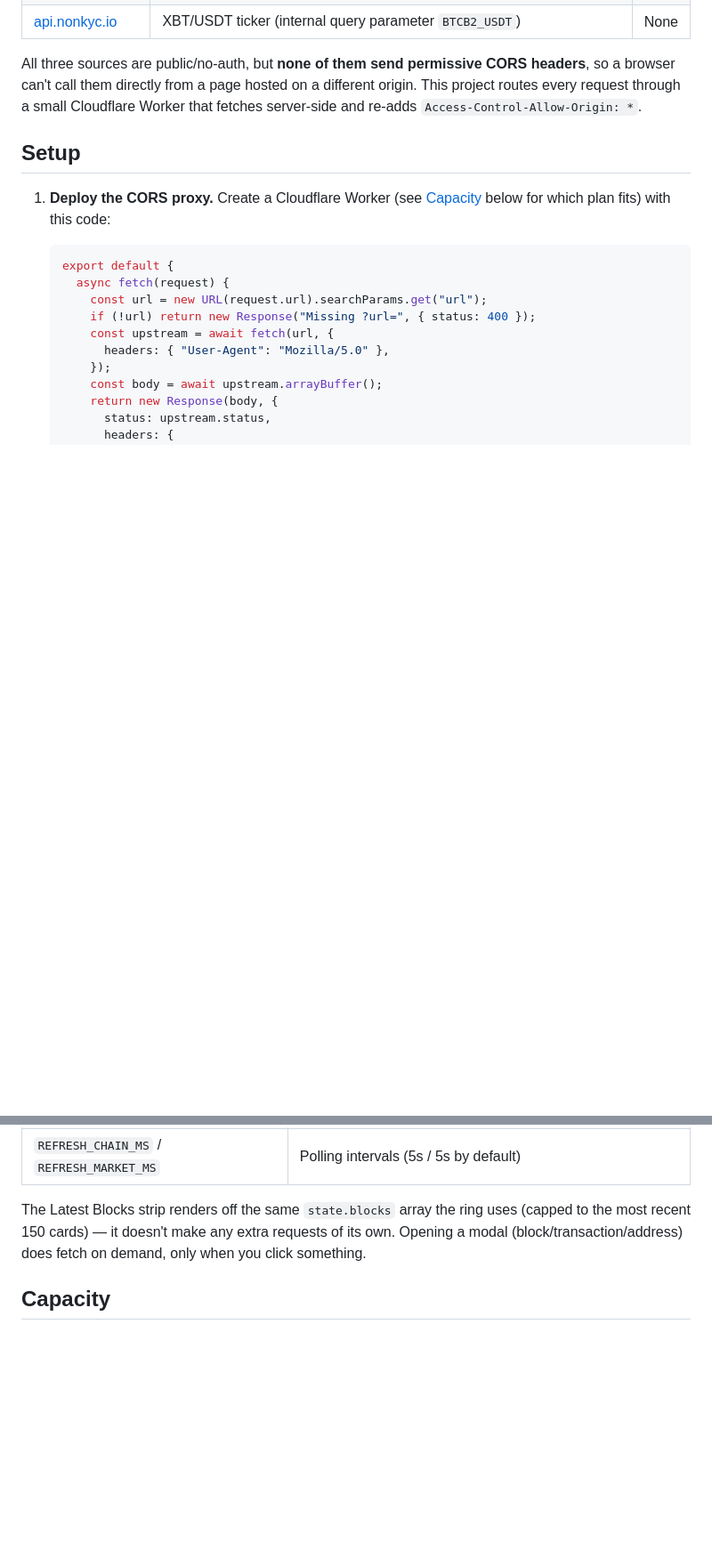
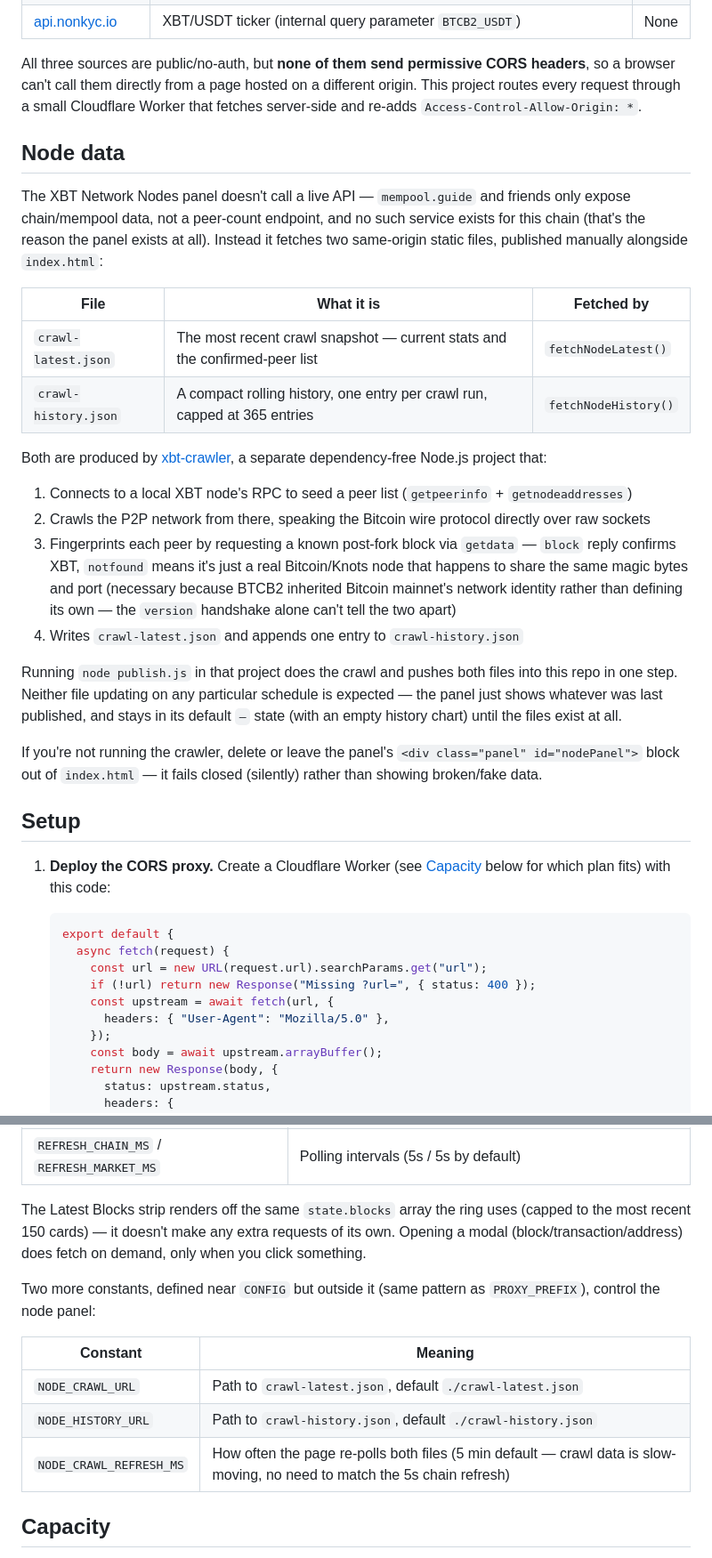
Before and after one commit to geobees/xbt-clock, a Markdown page: README.md, 2 parts joined by grey strips. Shown at 89% size. Drawn GitHub-style; blank space fills up the shorter version.

```diff
--- a/README.md
+++ b/README.md
@@ -44,6 +45,26 @@ No build step, no framework, no dependencies — it's one `.html` file. Open it
 | [api.nonkyc.io](https://api.nonkyc.io)            | XBT/USDT ticker (internal query parameter `BTCB2_USDT`)                                                                                                                                                                                                  | None |
 
 All three sources are public/no-auth, but **none of them send permissive CORS headers**, so a browser can't call them directly from a page hosted on a different origin. This project routes every request through a small Cloudflare Worker that fetches server-side and re-adds `Access-Control-Allow-Origin: *`.
+
+## Node data
+
+The XBT Network Nodes panel doesn't call a live API — `mempool.guide` and friends only expose chain/mempool data, not a peer-count endpoint, and no such service exists for this chain (that's the reason the panel exists at all). Instead it fetches two same-origin static files, published manually alongside `index.html`:
+
+| File                 | What it is                                                                       | Fetched by            |
+| --------------------- | --------------------------------------------------------------------------------- | ---------------------- |
+| `crawl-latest.json`   | The most recent crawl snapshot — current stats and the confirmed-peer list        | `fetchNodeLatest()`    |
+| `crawl-history.json`  | A compact rolling history, one entry per crawl run, capped at 365 entries         | `fetchNodeHistory()`   |
+
+Both are produced by [xbt-crawler](../xbt-crawler), a separate dependency-free Node.js project that:
+
+1. Connects to a local XBT node's RPC to seed a peer list (`getpeerinfo` + `getnodeaddresses`)
+2. Crawls the P2P network from there, speaking the Bitcoin wire protocol directly over raw sockets
+3. Fingerprints each peer by requesting a known post-fork block via `getdata` — `block` reply confirms XBT, `notfound` means it's just a real Bitcoin/Knots node that happens to share the same magic bytes and port (necessary because BTCB2 inherited Bitcoin mainnet's network identity rather than defining its own — the `version` handshake alone can't tell the two apart)
+4. Writes `crawl-latest.json` and appends one entry to `crawl-history.json`
+
+Running `node publish.js` in that project does the crawl and pushes both files into this repo in one step. Neither file updating on any particular schedule is expected — the panel just shows whatever was last published, and stays in its default `—` state (with an empty history chart) until the files exist at all.
+
+If you're not running the crawler, delete or leave the panel's `<div class="panel" id="nodePanel">` block out of `index.html` — it fails closed (silently) rather than showing broken/fake data.
 
 ## Setup
 
@@ -92,6 +115,14 @@ The important constants live in `CONFIG` near the top of the `<script>` block:
 
 The Latest Blocks strip renders off the same `state.blocks` array the ring uses (capped to the most recent 150 cards) — it doesn't make any extra requests of its own. Opening a modal (block/transaction/address) does fetch on demand, only when you click something.
 
+Two more constants, defined near `CONFIG` but outside it (same pattern as `PROXY_PREFIX`), control the node panel:
+
+| Constant                | Meaning                                                                 |
+| ------------------------ | ------------------------------------------------------------------------ |
+| `NODE_CRAWL_URL`          | Path to `crawl-latest.json`, default `./crawl-latest.json`               |
+| `NODE_HISTORY_URL`        | Path to `crawl-history.json`, default `./crawl-history.json`             |
+| `NODE_CRAWL_REFRESH_MS`   | How often the page re-polls both files (5 min default — crawl data is slow-moving, no need to match the 5s chain refresh) |
+
 ## Capacity
 
 At the default 5-second refresh intervals, one continuously-open tab makes roughly **104,000 requests/day** through the Worker — that's already past Cloudflare's free-plan cap of 100,000 requests/day with just one viewer. This project runs on **Workers Paid** ($5/mo, 10M requests included), which comfortably covers that. If you'd rather stay on the free plan, lengthen `REFRESH_CHAIN_MS`/`REFRESH_MARKET_MS` (10-15s still feels quite live and cuts the volume by half to two-thirds) instead of upgrading. Modal lookups (block/tx/address detail) are on-demand and add negligible extra load.
```
Also changed, not shown: other parts of README.md (+5 -1 lines).
